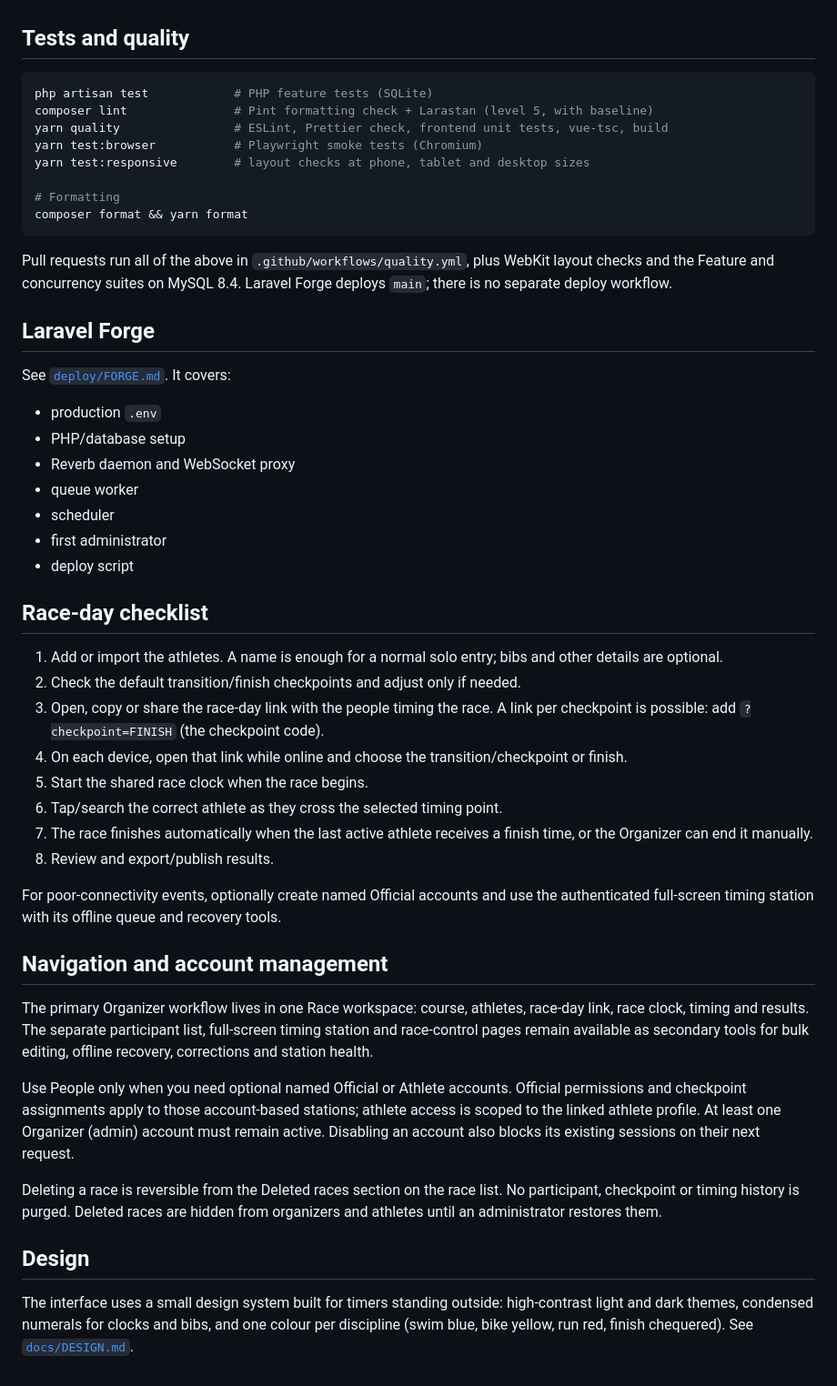
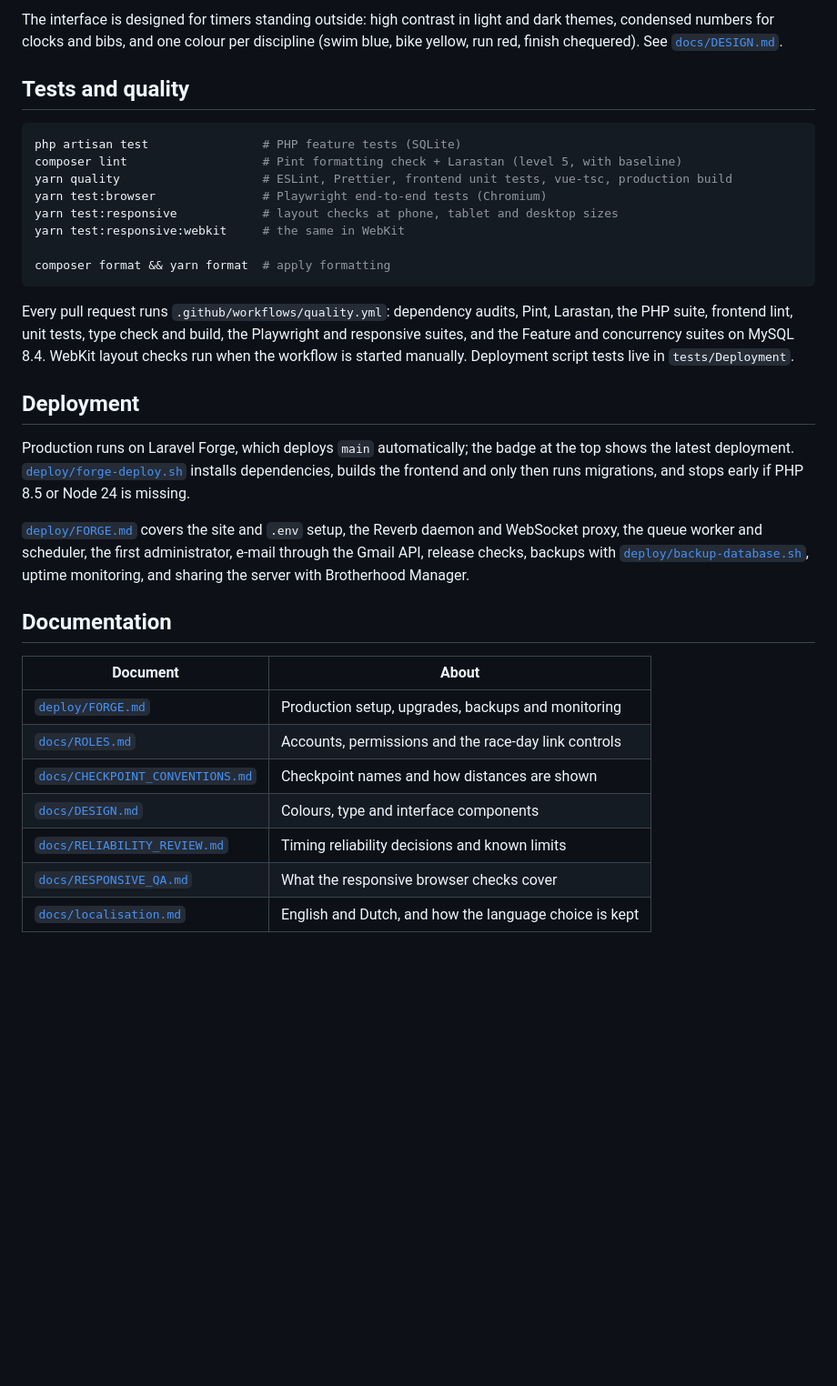
Before and after one commit to BramCarlier/triathlon-timing, a Markdown page: README.md, the part around one of its changes. Shown at 91% size. Drawn GitHub-style; blank space fills up the shorter version.

````diff
--- a/README.md
+++ b/README.md
@@ -169,52 +150,34 @@ Results are derived from active timing records. The app shows cumulative checkpo
+The interface is designed for timers standing outside: high contrast in light and dark themes, condensed numbers for clocks and bibs, and one colour per discipline (swim blue, bike yellow, run red, finish chequered). See [`docs/DESIGN.md`](docs/DESIGN.md).
 
 ## Tests and quality
 
 ```bash
-php artisan test            # PHP feature tests (SQLite)
-composer lint               # Pint formatting check + Larastan (level 5, with baseline)
-yarn quality                # ESLint, Prettier check, frontend unit tests, vue-tsc, build
-yarn test:browser           # Playwright smoke tests (Chromium)
-yarn test:responsive        # layout checks at phone, tablet and desktop sizes
+php artisan test                # PHP feature tests (SQLite)
+composer lint                   # Pint formatting check + Larastan (level 5, with baseline)
+yarn quality                    # ESLint, Prettier, frontend unit tests, vue-tsc, production build
+yarn test:browser               # Playwright end-to-end tests (Chromium)
+yarn test:responsive            # layout checks at phone, tablet and desktop sizes
+yarn test:responsive:webkit     # the same in WebKit
 
-# Formatting
-composer format && yarn format
+composer format && yarn format  # apply formatting
 ```
 
-Pull requests run all of the above in `.github/workflows/quality.yml`, plus WebKit layout checks and the Feature and concurrency suites on MySQL 8.4. Laravel Forge deploys `main`; there is no separate deploy workflow.
+Every pull request runs `.github/workflows/quality.yml`: dependency audits, Pint, Larastan, the PHP suite, frontend lint, unit tests, type check and build, the Playwright and responsive suites, and the Feature and concurrency suites on MySQL 8.4. WebKit layout checks run when the workflow is started manually. Deployment script tests live in `tests/Deployment`.
 
-## Laravel Forge
+## Deployment
 
-See [`deploy/FORGE.md`](deploy/FORGE.md). It covers:
+Production runs on Laravel Forge, which deploys `main` automatically; the badge at the top shows the latest deployment. [`deploy/forge-deploy.sh`](deploy/forge-deploy.sh) installs dependencies, builds the frontend and only then runs migrations, and stops early if PHP 8.5 or Node 24 is missing.
 
-- production `.env`
-- PHP/database setup
-- Reverb daemon and WebSocket proxy
-- queue worker
-- scheduler
-- first administrator
-- deploy script
+[`deploy/FORGE.md`](deploy/FORGE.md) covers the site and `.env` setup, the Reverb daemon and WebSocket proxy, the queue worker and scheduler, the first administrator, e-mail through the Gmail API, release checks, backups with [`deploy/backup-database.sh`](deploy/backup-database.sh), uptime monitoring, and sharing the server with Brotherhood Manager.
 
-## Race-day checklist
+## Documentation
 
-1. Add or import the athletes. A name is enough for a normal solo entry; bibs and other details are optional.
-2. Check the default transition/finish checkpoints and adjust only if needed.
-3. Open, copy or share the race-day link with the people timing the race. A link per checkpoint is possible: add `?checkpoint=FINISH` (the checkpoint code).
-4. On each device, open that link while online and choose the transition/checkpoint or finish.
-5. Start the shared race clock when the race begins.
-6. Tap/search the correct athlete as they cross the selected timing point.
-7. The race finishes automatically when the last active athlete receives a finish time, or the Organizer can end it manually.
-8. Review and export/publish results.
-
-For poor-connectivity events, optionally create named Official accounts and use the authenticated full-screen timing station with its offline queue and recovery tools.
-
-## Navigation and account management
-
-The primary Organizer workflow lives in one Race workspace: course, athletes, race-day link, race clock, timing and results. The separate participant list, full-screen timing station and race-control pages remain available as secondary tools for bulk editing, offline recovery, corrections and station health.
-
-Use People only when you need optional named Official or Athlete accounts. Official permissions and checkpoint assignments apply to those account-based stations; athlete access is scoped to the linked athlete profile. At least one Organizer (admin) account must remain active. Disabling an account also blocks its existing sessions on their next request.
-
-Deleting a race is reversible from the Deleted races section on the race list. No participant, checkpoint or timing history is purged. Deleted races are hidden from organizers and athletes until an administrator restores them.
-
-## Design
-
-The interface uses a small design system built for timers standing outside: high-contrast light and dark themes, condensed numerals for clocks and bibs, and one colour per discipline (swim blue, bike yellow, run red, finish chequered). See [`docs/DESIGN.md`](docs/DESIGN.md).
+| Document | About |
+| --- | --- |
+| [`deploy/FORGE.md`](deploy/FORGE.md) | Production setup, upgrades, backups and monitoring |
+| [`docs/ROLES.md`](docs/ROLES.md) | Accounts, permissions and the race-day link controls |
+| [`docs/CHECKPOINT_CONVENTIONS.md`](docs/CHECKPOINT_CONVENTIONS.md) | Checkpoint names and how distances are shown |
+| [`docs/DESIGN.md`](docs/DESIGN.md) | Colours, type and interface components |
+| [`docs/RELIABILITY_REVIEW.md`](docs/RELIABILITY_REVIEW.md) | Timing reliability decisions and known limits |
+| [`docs/RESPONSIVE_QA.md`](docs/RESPONSIVE_QA.md) | What the responsive browser checks cover |
+| [`docs/localisation.md`](docs/localisation.md) | English and Dutch, and how the language choice is kept |
````
Also changed, not shown: other parts of README.md (+102 -121 lines).
